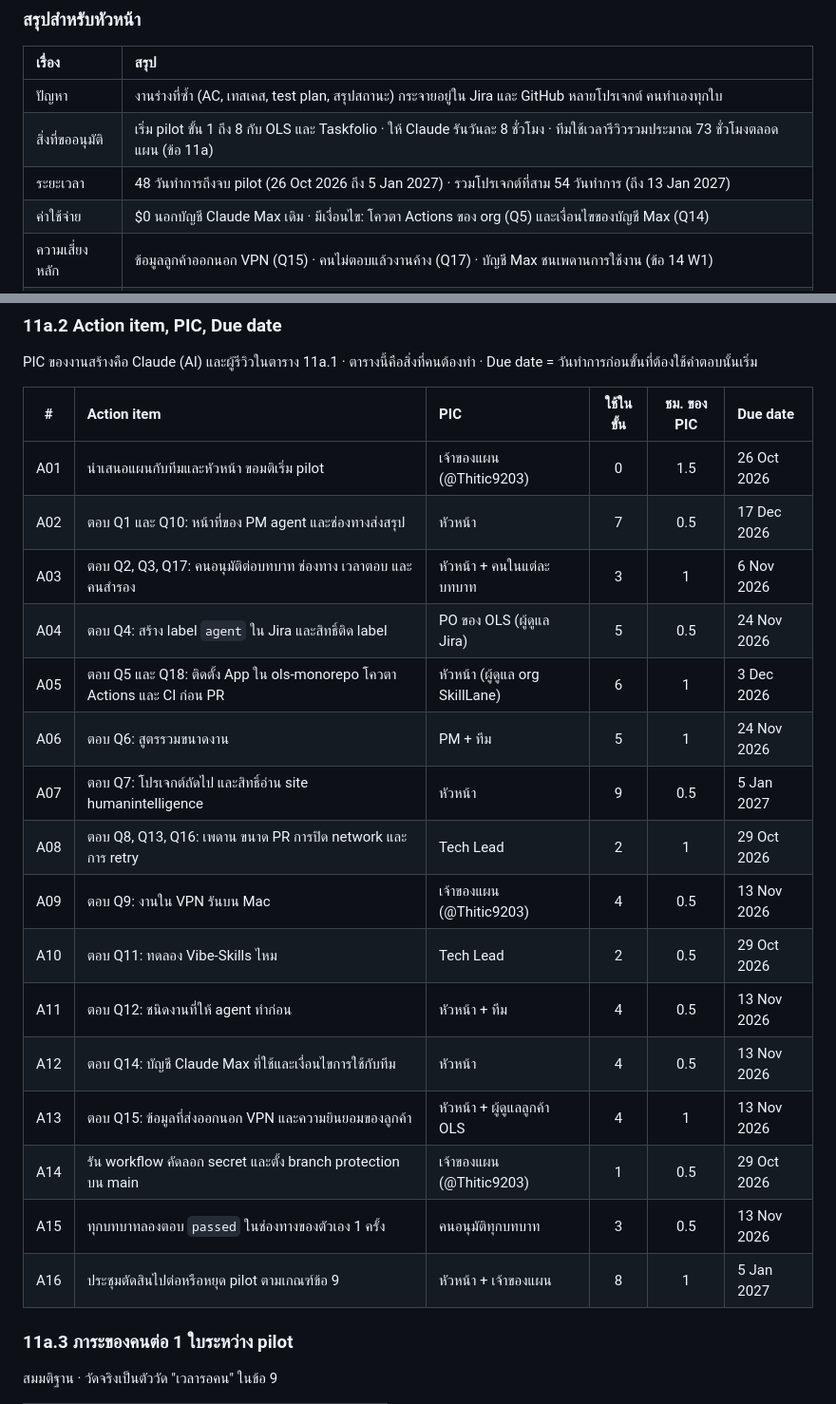
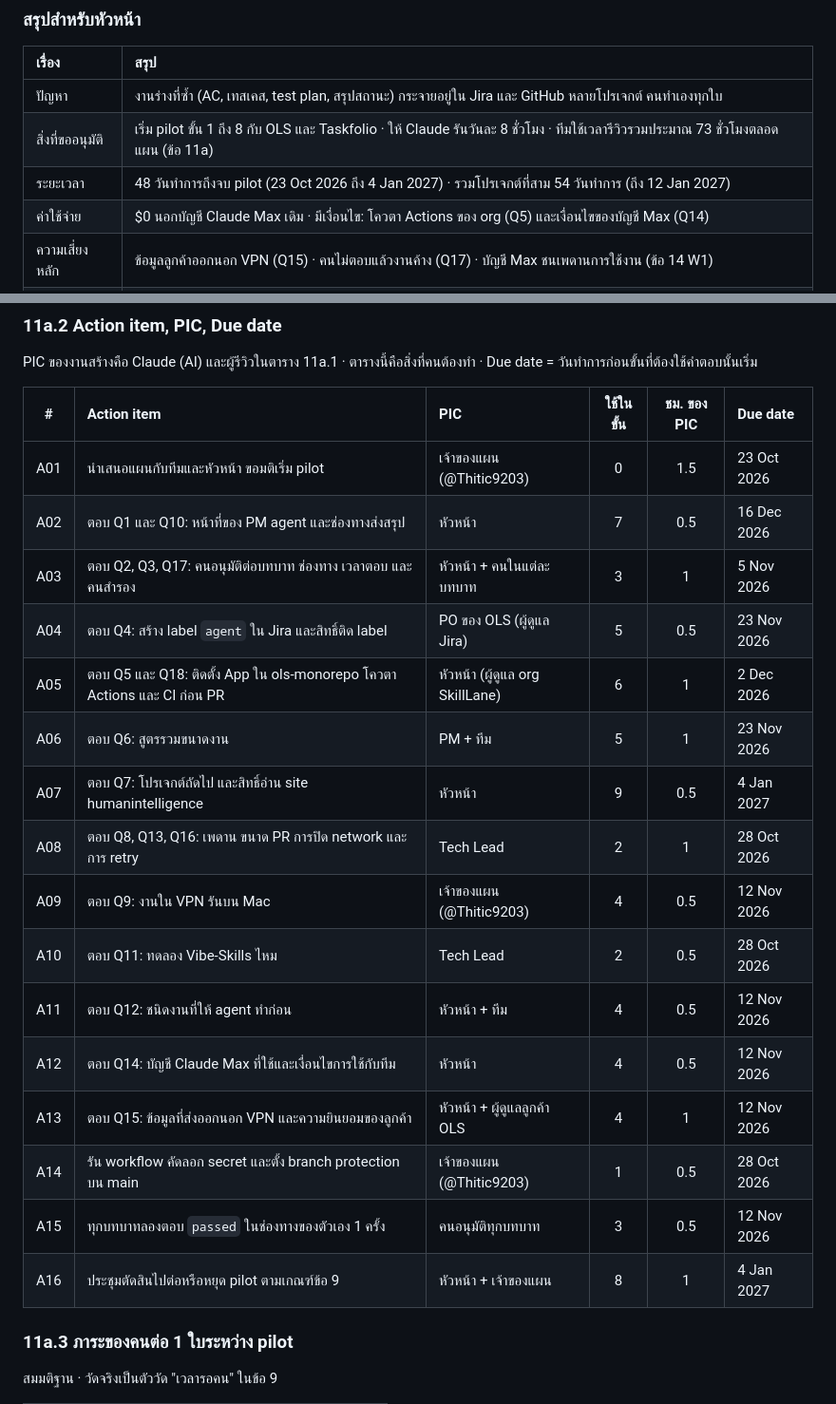
Before and after one commit to Thitic9203/pluton-ai-agent, a Markdown page: docs/plans/agent-team-multi-project.md, 2 parts joined by grey strips. Shown at 95% size. Rendered like a GitHub page.

Commit message:
docs(plans): team meeting moves to 23 Oct 2026, every due date recomputed
Co-Authored-By: Claude Opus 5.5 <noreply@anthropic.com>

```diff
--- a/docs/plans/agent-team-multi-project.md
+++ b/docs/plans/agent-team-multi-project.md
@@ -30,7 +30,7 @@
 | :--- | :--- |
 | ปัญหา | งานร่างที่ซ้ำ (AC, เทสเคส, test plan, สรุปสถานะ) กระจายอยู่ใน Jira และ GitHub หลายโปรเจกต์ คนทำเองทุกใบ |
 | สิ่งที่ขออนุมัติ | เริ่ม pilot ขั้น 1 ถึง 8 กับ OLS และ Taskfolio · ให้ Claude รันวันละ 8 ชั่วโมง · ทีมใช้เวลารีวิวรวมประมาณ 73 ชั่วโมงตลอดแผน (ข้อ 11a) |
-| ระยะเวลา | 48 วันทำการถึงจบ pilot (26 Oct 2026 ถึง 5 Jan 2027) · รวมโปรเจกต์ที่สาม 54 วันทำการ (ถึง 13 Jan 2027) |
+| ระยะเวลา | 48 วันทำการถึงจบ pilot (23 Oct 2026 ถึง 4 Jan 2027) · รวมโปรเจกต์ที่สาม 54 วันทำการ (ถึง 12 Jan 2027) |
 | ค่าใช้จ่าย | $0 นอกบัญชี Claude Max เดิม · มีเงื่อนไข: โควตา Actions ของ org (Q5) และเงื่อนไขของบัญชี Max (Q14) |
 | ความเสี่ยงหลัก | ข้อมูลลูกค้าออกนอก VPN (Q15) · คนไม่ตอบแล้วงานค้าง (Q17) · บัญชี Max ชนเพดานการใช้งาน (ข้อ 14 W1) |
 | เกณฑ์ผ่าน | ทุกบทบาทเดินครบอย่างน้อย 1 ใบ และตัววัดข้อ 9 ผ่าน |
@@ -393,22 +393,22 @@ PIC ของงานสร้างคือ Claude (AI) และผู้ร
 
 | # | Action item | PIC | ใช้ในขั้น | ชม. ของ PIC | Due date |
 | :---: | :--- | :--- | :---: | :---: | :--- |
-| A01 | นำเสนอแผนกับทีมและหัวหน้า ขอมติเริ่ม pilot | เจ้าของแผน (@Thitic9203) | 0 | 1.5 | 26 Oct 2026 |
-| A02 | ตอบ Q1 และ Q10: หน้าที่ของ PM agent และช่องทางส่งสรุป | หัวหน้า | 7 | 0.5 | 17 Dec 2026 |
-| A03 | ตอบ Q2, Q3, Q17: คนอนุมัติต่อบทบาท ช่องทาง เวลาตอบ และคนสำรอง | หัวหน้า + คนในแต่ละบทบาท | 3 | 1 | 6 Nov 2026 |
-| A04 | ตอบ Q4: สร้าง label `agent` ใน Jira และสิทธิ์ติด label | PO ของ OLS (ผู้ดูแล Jira) | 5 | 0.5 | 24 Nov 2026 |
-| A05 | ตอบ Q5 และ Q18: ติดตั้ง App ใน ols-monorepo โควตา Actions และ CI ก่อน PR | หัวหน้า (ผู้ดูแล org SkillLane) | 6 | 1 | 3 Dec 2026 |
-| A06 | ตอบ Q6: สูตรรวมขนาดงาน | PM + ทีม | 5 | 1 | 24 Nov 2026 |
-| A07 | ตอบ Q7: โปรเจกต์ถัดไป และสิทธิ์อ่าน site humanintelligence | หัวหน้า | 9 | 0.5 | 5 Jan 2027 |
-| A08 | ตอบ Q8, Q13, Q16: เพดาน ขนาด PR การปิด network และการ retry | Tech Lead | 2 | 1 | 29 Oct 2026 |
-| A09 | ตอบ Q9: งานใน VPN รันบน Mac | เจ้าของแผน (@Thitic9203) | 4 | 0.5 | 13 Nov 2026 |
-| A10 | ตอบ Q11: ทดลอง Vibe-Skills ไหม | Tech Lead | 2 | 0.5 | 29 Oct 2026 |
-| A11 | ตอบ Q12: ชนิดงานที่ให้ agent ทำก่อน | หัวหน้า + ทีม | 4 | 0.5 | 13 Nov 2026 |
-| A12 | ตอบ Q14: บัญชี Claude Max ที่ใช้และเงื่อนไขการใช้กับทีม | หัวหน้า | 4 | 0.5 | 13 Nov 2026 |
-| A13 | ตอบ Q15: ข้อมูลที่ส่งออกนอก VPN และความยินยอมของลูกค้า | หัวหน้า + ผู้ดูแลลูกค้า OLS | 4 | 1 | 13 Nov 2026 |
-| A14 | รัน workflow คัดลอก secret และตั้ง branch protection บน main | เจ้าของแผน (@Thitic9203) | 1 | 0.5 | 29 Oct 2026 |
-| A15 | ทุกบทบาทลองตอบ `passed` ในช่องทางของตัวเอง 1 ครั้ง | คนอนุมัติทุกบทบาท | 3 | 0.5 | 13 Nov 2026 |
-| A16 | ประชุมตัดสินไปต่อหรือหยุด pilot ตามเกณฑ์ข้อ 9 | หัวหน้า + เจ้าของแผน | 8 | 1 | 5 Jan 2027 |
+| A01 | นำเสนอแผนกับทีมและหัวหน้า ขอมติเริ่ม pilot | เจ้าของแผน (@Thitic9203) | 0 | 1.5 | 23 Oct 2026 |
+| A02 | ตอบ Q1 และ Q10: หน้าที่ของ PM agent และช่องทางส่งสรุป | หัวหน้า | 7 | 0.5 | 16 Dec 2026 |
+| A03 | ตอบ Q2, Q3, Q17: คนอนุมัติต่อบทบาท ช่องทาง เวลาตอบ และคนสำรอง | หัวหน้า + คนในแต่ละบทบาท | 3 | 1 | 5 Nov 2026 |
+| A04 | ตอบ Q4: สร้าง label `agent` ใน Jira และสิทธิ์ติด label | PO ของ OLS (ผู้ดูแล Jira) | 5 | 0.5 | 23 Nov 2026 |
+| A05 | ตอบ Q5 และ Q18: ติดตั้ง App ใน ols-monorepo โควตา Actions และ CI ก่อน PR | หัวหน้า (ผู้ดูแล org SkillLane) | 6 | 1 | 2 Dec 2026 |
+| A06 | ตอบ Q6: สูตรรวมขนาดงาน | PM + ทีม | 5 | 1 | 23 Nov 2026 |
+| A07 | ตอบ Q7: โปรเจกต์ถัดไป และสิทธิ์อ่าน site humanintelligence | หัวหน้า | 9 | 0.5 | 4 Jan 2027 |
+| A08 | ตอบ Q8, Q13, Q16: เพดาน ขนาด PR การปิด network และการ retry | Tech Lead | 2 | 1 | 28 Oct 2026 |
+| A09 | ตอบ Q9: งานใน VPN รันบน Mac | เจ้าของแผน (@Thitic9203) | 4 | 0.5 | 12 Nov 2026 |
+| A10 | ตอบ Q11: ทดลอง Vibe-Skills ไหม | Tech Lead | 2 | 0.5 | 28 Oct 2026 |
+| A11 | ตอบ Q12: ชนิดงานที่ให้ agent ทำก่อน | หัวหน้า + ทีม | 4 | 0.5 | 12 Nov 2026 |
+| A12 | ตอบ Q14: บัญชี Claude Max ที่ใช้และเงื่อนไขการใช้กับทีม | หัวหน้า | 4 | 0.5 | 12 Nov 2026 |
+| A13 | ตอบ Q15: ข้อมูลที่ส่งออกนอก VPN และความยินยอมของลูกค้า | หัวหน้า + ผู้ดูแลลูกค้า OLS | 4 | 1 | 12 Nov 2026 |
+| A14 | รัน workflow คัดลอก secret และตั้ง branch protection บน main | เจ้าของแผน (@Thitic9203) | 1 | 0.5 | 28 Oct 2026 |
+| A15 | ทุกบทบาทลองตอบ `passed` ในช่องทางของตัวเอง 1 ครั้ง | คนอนุมัติทุกบทบาท | 3 | 0.5 | 12 Nov 2026 |
+| A16 | ประชุมตัดสินไปต่อหรือหยุด pilot ตามเกณฑ์ข้อ 9 | หัวหน้า + เจ้าของแผน | 8 | 1 | 4 Jan 2027 |
 
 ### 11a.3 ภาระของคนต่อ 1 ใบระหว่าง pilot
 
```
Also changed, not shown: other parts of docs/plans/agent-team-multi-project.md (+12 -12 lines).
